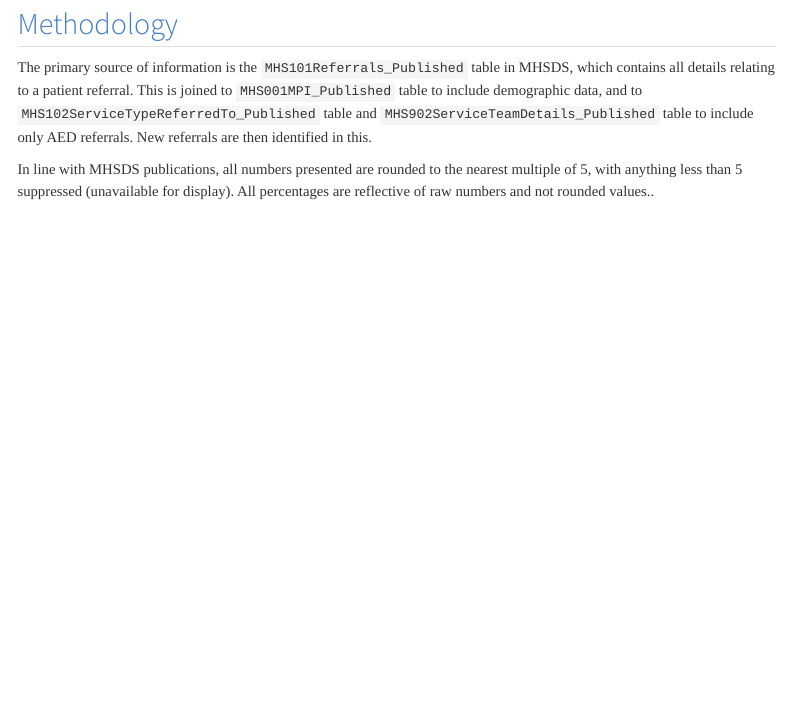
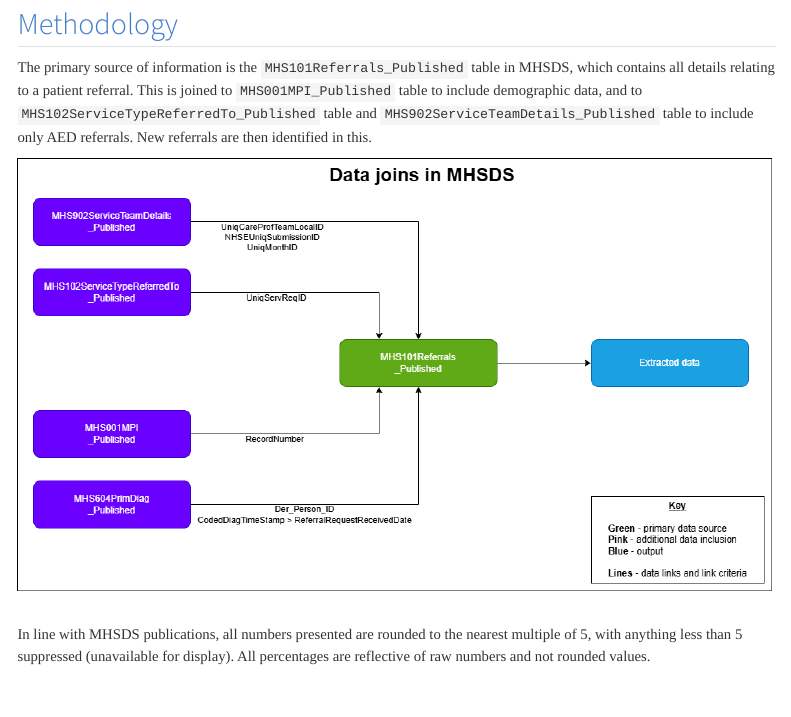
Before and after one commit to NHS-Transformation-Unit/AED_South_London, a Quarto document (src/outputs/referrals_analysis.qmd): the page in a window 1100 px wide, from 670 px down. Rendered offline with R 4.5, knitr and Pandoc in place of Quarto, with nearby package versions; some code elsewhere in the file could not run offline; menus at the side of the page are left out.

Commit message:
Addition of data flow diagram commit to referrals_analysis.qmd

````diff
--- a/src/outputs/referrals_analysis.qmd
+++ b/src/outputs/referrals_analysis.qmd
@@ -59,4 +59,4 @@ Population data has been taken from the [Office of National Statistics (ONS)](ht
 
 The primary source of information is the `MHS101Referrals_Published` table in MHSDS, which contains all details relating to a patient referral. This is joined to `MHS001MPI_Published` table to include demographic data, and to `MHS102ServiceTypeReferredTo_Published` table and `MHS902ServiceTeamDetails_Published` table to include only AED referrals. New referrals are then identified in this.
 
-In line with MHSDS publications, all numbers presented are rounded to the nearest multiple of 5, with anything less than 5 suppressed (unavailable for display). All percentages are reflective of raw numbers and not rounded values..
+```{r data flow diagram, echo = FALSE}
@@ -63,3 +70,7 @@ In line with MHSDS publications, all numbers presented are rounded to the neares
+<br>
+
+In line with MHSDS publications, all numbers presented are rounded to the nearest multiple of 5, with anything less than 5 suppressed (unavailable for display). All percentages are reflective of raw numbers and not rounded values.
+
 
 <br>
 
````
Also changed, not shown: src/outputs/referrals_analysis.qmd (7 more changed lines).
